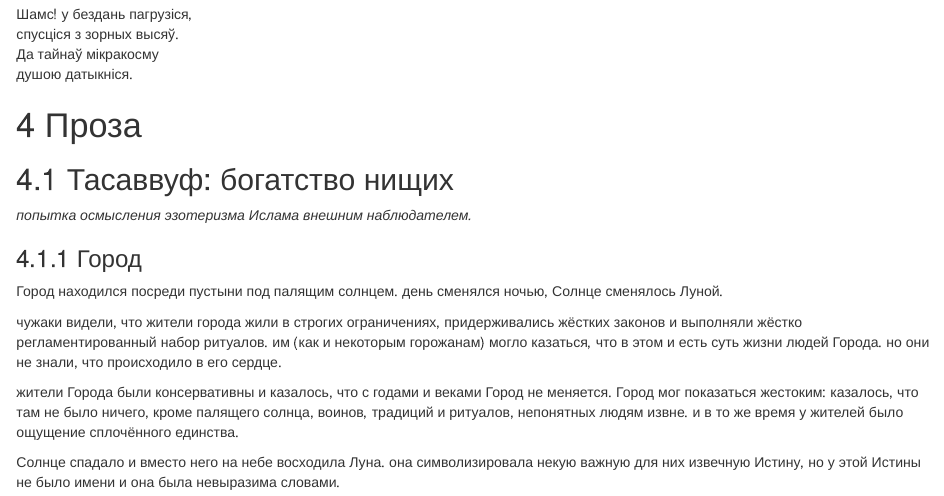
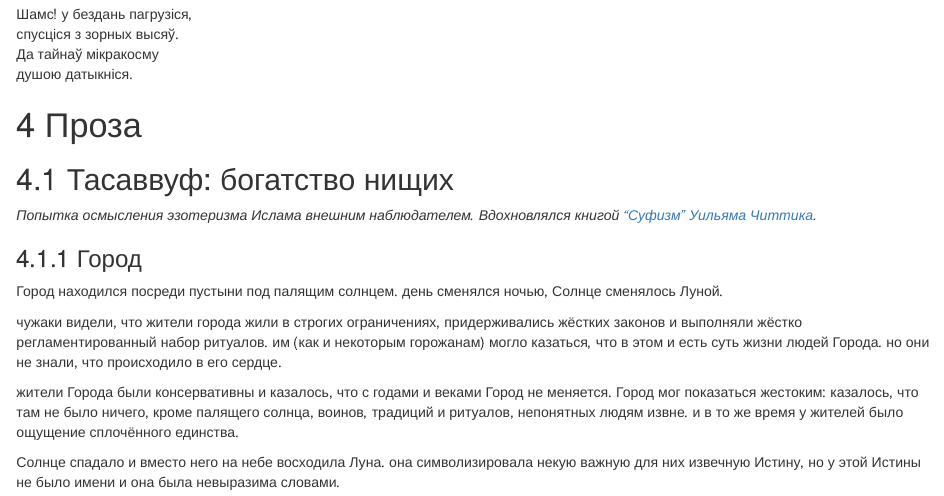
Before and after one commit to reuptake/sufi, an R Markdown document (index.Rmd): the page in a window 1100 px wide, from 8300 px down. Rendered offline with R 4.5, knitr and Pandoc, with nearby package versions; drawn as R Markdown's standard HTML page in place of the format the file asks for.

Commit message:
Ссылка на Читтика в прозе

```diff
--- a/index.Rmd
+++ b/index.Rmd
@@ -472,7 +472,7 @@ __Я не знаю языка оригинала, поэтому это не с
 
 ## Тасаввуф: богатство нищих {#tasawwuf}
 
-_попытка осмысления эзотеризма Ислама внешним наблюдателем._
+_Попытка осмысления эзотеризма Ислама внешним наблюдателем. Вдохновлялся книгой ["Суфизм" Уильяма Читтика](https://www.labirint.ru/books/974690/)._
 
 ### Город {#tasawwuf_1}
 
```
Also changed, not shown: docs/search_index.json, 1 other file.
